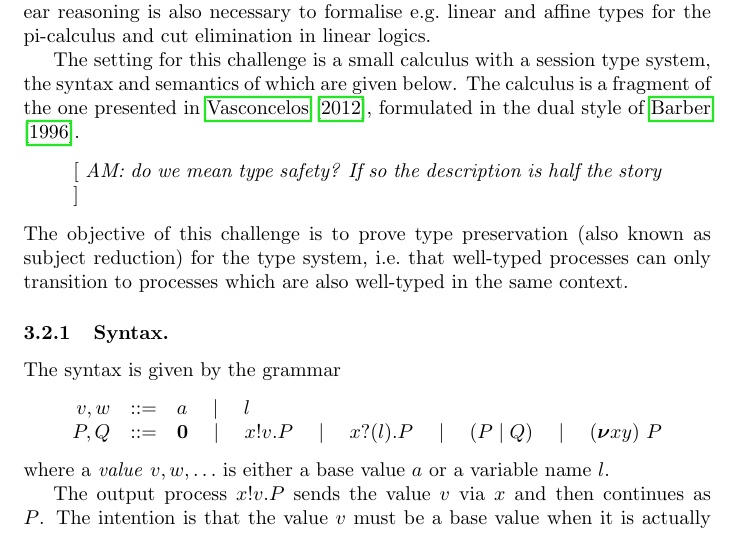
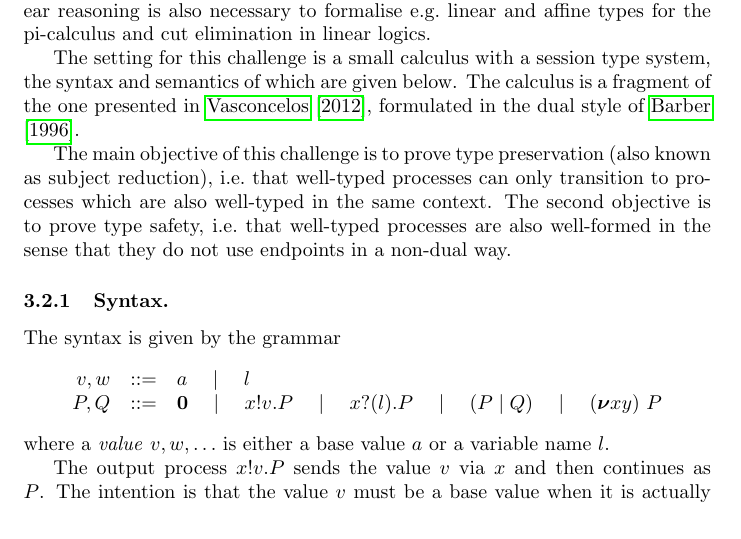
Before and after one commit to concurrentbenchmark/concurrentbenchmark, a LaTeX paper (technical-report/main.tex, which reads challenges/linearity.tex): part of page 5 of 17, cut so that both start at the same text. Compiled offline with pdfLaTeX.

Commit message:
Fix linearity challenge introduction.

```diff
--- a/challenges/linearity.tex
+++ b/challenges/linearity.tex
@@ -10,13 +10,11 @@ system, the syntax and semantics of which are given below. The
 calculus is a fragment of the one presented in~\cite{Vasconcelos2012},
 formulated in the dual style of~\cite{barber96tr}.
 
-\begin{metanote}
- AM: do we mean type safety? If so the description is half the story
-\end{metanote}
-The objective of this challenge is to prove type preservation (also
-known as subject reduction) for the type system, i.e.\ that well-typed
+The main objective of this challenge is to prove type preservation (also
+known as subject reduction), i.e.\ that well-typed
 processes can only transition to processes which are also well-typed
 in the same context.
+The second objective is to prove type safety, i.e.\ that well-typed processes are also well-formed in the sense that they do not use endpoints in a non-dual way.
 
 \subsubsection{Syntax.}
 The syntax is given by the grammar
```
